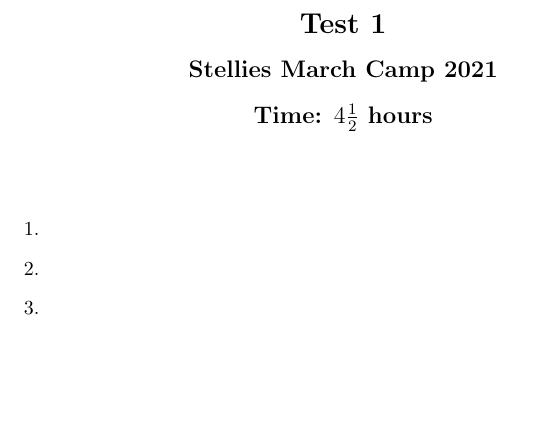
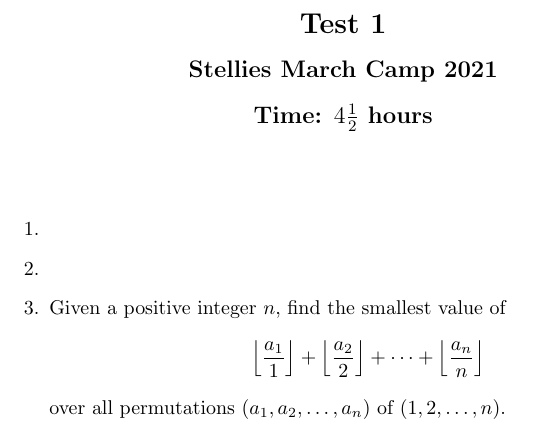
Before and after one commit to dlnnlsn/the_years_just_keep_going_21-22, a LaTeX document (april/test_3.tex): part of the page, cut so that both start at the same text, the shorter picture padded with empty space. Compiled offline with pdfLaTeX.

Commit message:
Added T3Q3

```diff
--- a/april/test_3.tex
+++ b/april/test_3.tex
@@ -27,14 +27,11 @@
 \item %
 
 
-\item %
-
-
-\item %
-
-
-\item %
-
+\item % A3
+\newcommand{\floorf}[2]{\left\lfloor\frac{#1}{#2}\right\rfloor}
+Given a positive integer $n$, find the smallest value of
+\[ \floorf{a_1}{1} +\floorf{a_2}{2} +\dotsb +\floorf{a_n}{n} \]
+over all permutations $(a_1, a_2, \dotsc, a_n)$ of $(1, 2, \dotsc, n)$.
 
 \end{enumerate}
 
```
